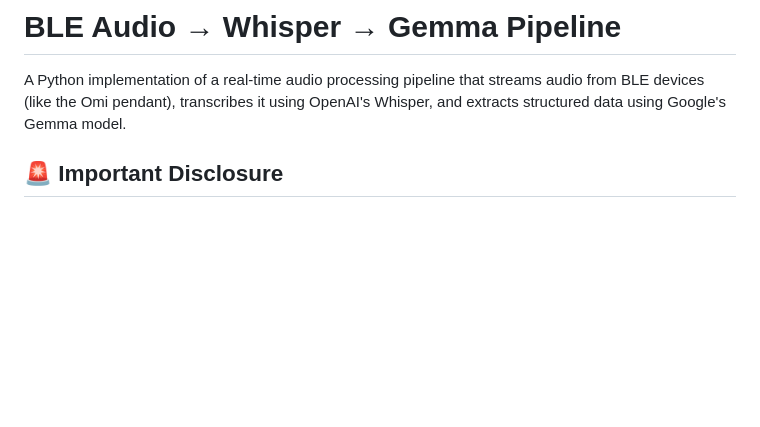
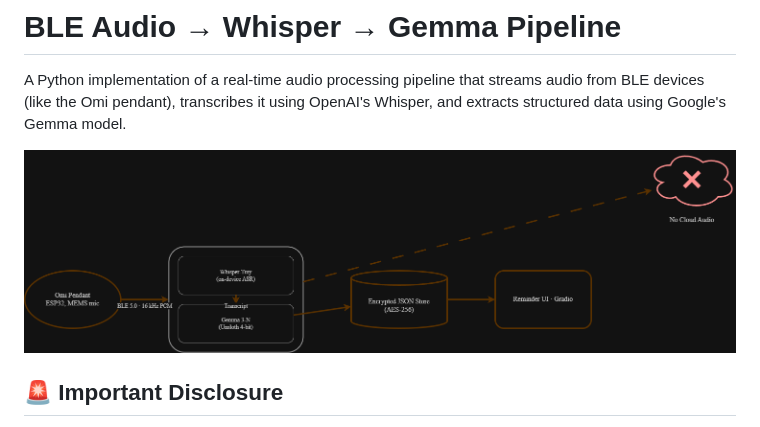
Before and after one commit to mmusil25/raynos-ai, a Markdown page: README.md, the part around the change. Drawn GitHub-style; pictures changed too: docs/architecture.drawio.png (added); blank space fills up the shorter version.

Commit message:
Update README to include architecture diagram and emphasize the mock implementation of BLE audio streaming for Omi pendant integration.

```diff
--- a/README.md
+++ b/README.md
@@ -1,6 +1,9 @@
 # BLE Audio → Whisper → Gemma Pipeline
 
 A Python implementation of a real-time audio processing pipeline that streams audio from BLE devices (like the Omi pendant), transcribes it using OpenAI's Whisper, and extracts structured data using Google's Gemma model.
+
+![Raynos Architecture](docs/architecture.drawio.png)
+
 
 ## 🚨 Important Disclosure
 
```
Also changed, not shown: 1 other file.
